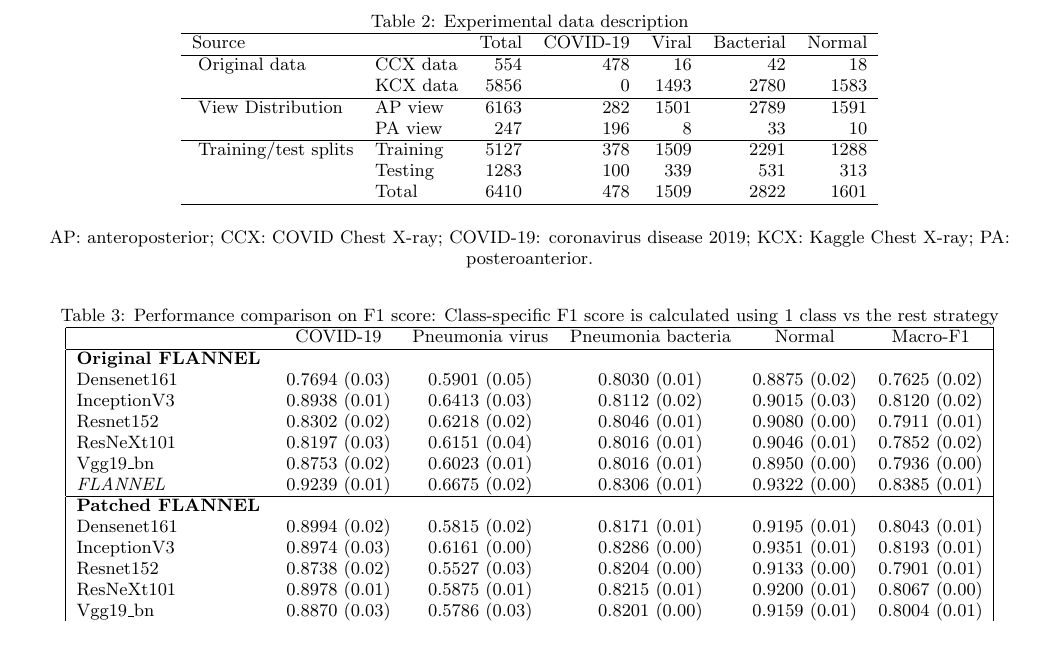
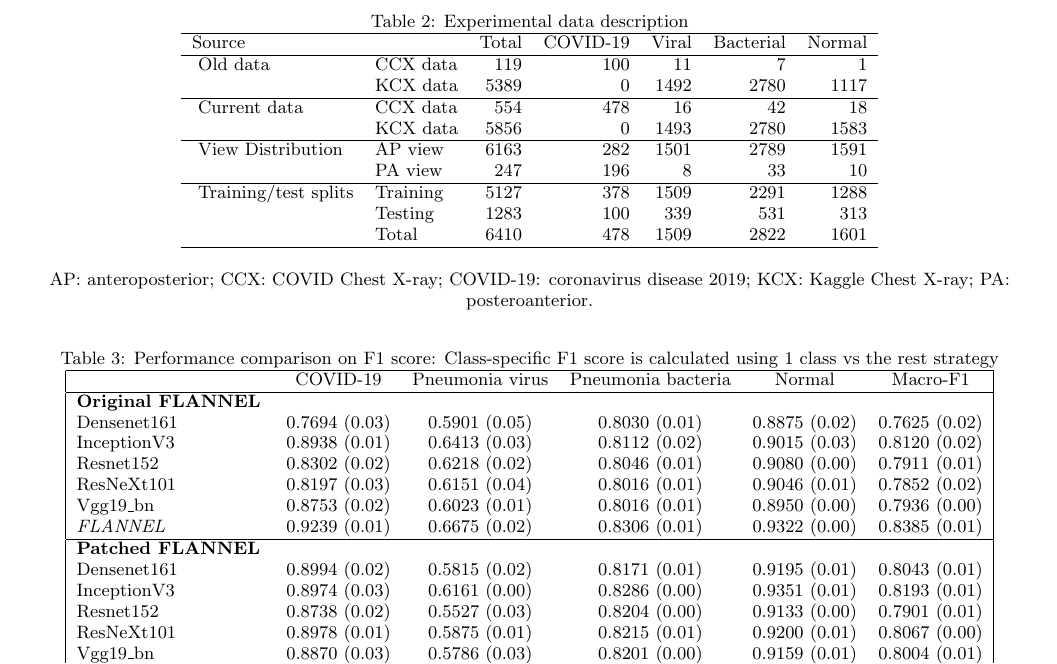
Before and after one commit to mannbiher/DeepLearningForHealthCareProject, a LaTeX document (doc/Project_Report.tex): part of page 5 of 9, cut so that both start at the same text, the shorter picture padded with empty space. Compiled offline with pdfLaTeX.

Commit message:
Add old data numbers

```diff
--- a/doc/Project_Report.tex
+++ b/doc/Project_Report.tex
@@ -329,7 +329,12 @@ The overall algorithm is shown in Algorithm \ref{algo:flannel-improved}.
     \begin{tabular}{llrrrrr} \hline
         Source                                 &           & Total  & COVID-19 &
         Viral                                  & Bacterial & Normal              \\ \hline
-        \multirow{2}{*}{} Original data        & CCX data  & 554    & 478      &
+        \multirow{2}{*}{} Old data             & CCX data  & 119    & 100      &
+        11                                     & 7         & 1                   \\
+                                               & KCX data  & 5389   & 0        &
+        1492                                   & 2780      & 1117                \\
+        \hline
+        \multirow{2}{*}{} Current data         & CCX data  & 554    & 478      &
         16                                     & 42        & 18                  \\
                                                & KCX data  & 5856   & 0        &
         1493                                   & 2780      & 1583                \\
```
Also changed, not shown: doc/Project_Report.pdf, doc/Project_Report.tex (2 more changed lines).
